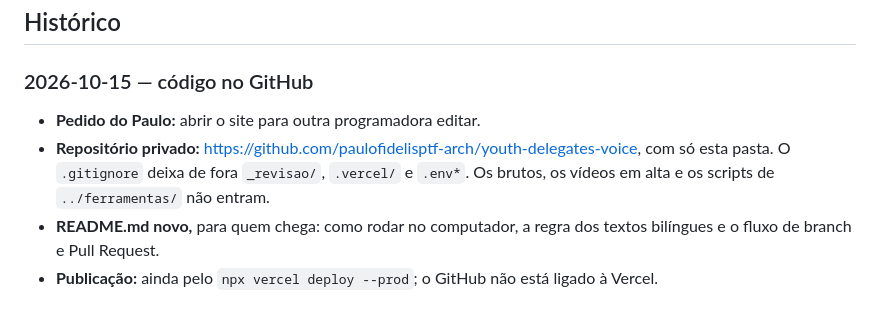
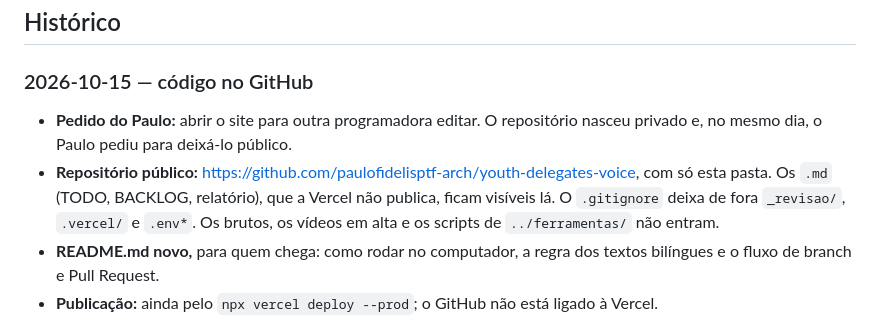
Before and after one commit to paulofidelisptf-arch/youth-delegates-voice, a Markdown page: CHANGELOG.md, the part around the change. GitHub-like rendering.

Commit message:
CHANGELOG: repositório passa a ser público
Co-Authored-By: Claude Opus 5.5 <noreply@anthropic.com>

```diff
--- a/CHANGELOG.md
+++ b/CHANGELOG.md
@@ -32,8 +32,8 @@ Ler este arquivo primeiro. Ele traz o mapa do site e o histórico, para não ser
 
 ### 2026-10-15 — código no GitHub
 
-- **Pedido do Paulo:** abrir o site para outra programadora editar.
-- **Repositório privado:** https://github.com/paulofidelisptf-arch/youth-delegates-voice, com só esta pasta. O `.gitignore` deixa de fora `_revisao/`, `.vercel/` e `.env*`. Os brutos, os vídeos em alta e os scripts de `../ferramentas/` não entram.
+- **Pedido do Paulo:** abrir o site para outra programadora editar. O repositório nasceu privado e, no mesmo dia, o Paulo pediu para deixá-lo público.
+- **Repositório público:** https://github.com/paulofidelisptf-arch/youth-delegates-voice, com só esta pasta. Os `.md` (TODO, BACKLOG, relatório), que a Vercel não publica, ficam visíveis lá. O `.gitignore` deixa de fora `_revisao/`, `.vercel/` e `.env*`. Os brutos, os vídeos em alta e os scripts de `../ferramentas/` não entram.
 - **README.md novo,** para quem chega: como rodar no computador, a regra dos textos bilíngues e o fluxo de branch e Pull Request.
 - **Publicação:** ainda pelo `npx vercel deploy --prod`; o GitHub não está ligado à Vercel.
 
```
